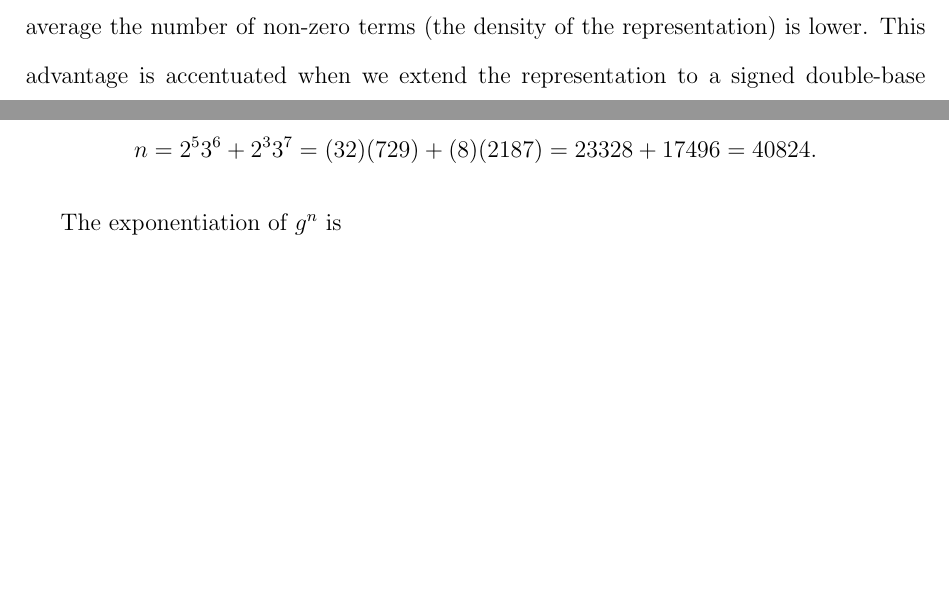
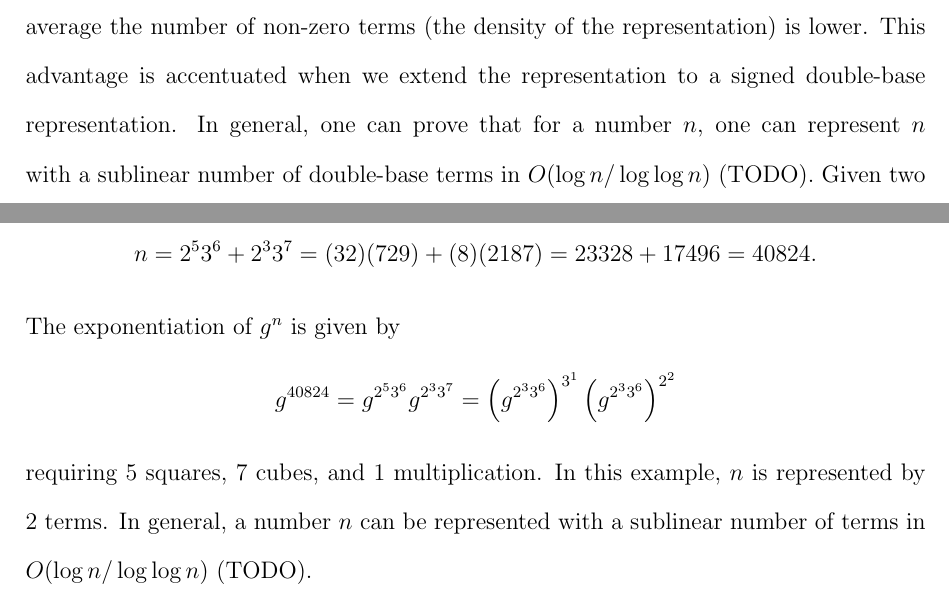
Before and after one commit to maxwellsayles/msc-thesis, a LaTeX thesis (thesis/03 Exponentiation.tex): two parts of pages 4 and 5 of 6, joined at a grey line, cut so that both start at the same text, the shorter picture padded with empty space. Compiled offline with pdfLaTeX; a LaTeX package or settings file that is missing is left out.

Commit message:
git-svn-id: file:///run/media/max/MAXSAYLES/svn-repos/masters@54 35e8cb05-0c5a-44e5-899c-3334148df6a7

```diff
--- a/thesis/03 Exponentiation.tex
+++ b/thesis/03 Exponentiation.tex
@@ -165,7 +165,7 @@ The particular advantage of a Non-Adjacent Form exponentiation over a binary exp
 \bigbreak
 \section{Double-Base Number Systems}\label{section:dbns}
 
-A significant advantage of Non-Adjacent Form over a binary representation is that on average the number of non-zero terms (the density of the representation) is lower.  This advantage is accentuated when we extend the representation to a signed double-base representation.  Given two coprime integers $p$ and $q$ and some integer $n$, we represent $n$ as the sum and difference of the product of powers of $p$ and $q$,
+A significant advantage of Non-Adjacent Form over a binary representation is that on average the number of non-zero terms (the density of the representation) is lower.  This advantage is accentuated when we extend the representation to a signed double-base representation.  In general, one can prove that for a number $n$, one can represent $n$ with a sublinear number of double-base terms in $O(\log n / \log \log n)$ (TODO).  Given two coprime integers $p$ and $q$ and some integer $n$, we represent $n$ as the sum and difference of the product of powers of $p$ and $q$,
 \[
 	n = \sum_i s_i p^{a_i} q^{b_i}.
 \]
@@ -173,11 +173,12 @@ For example, consider the number $n=40824$ as above.  Given the bases $p=2$ and
 \[
 	n = 2^5 3^6 + 2^3 3^7 = (32)(729) + (8)(2187) = 23328 + 17496 = 40824.
 \]
+The exponentiation of $g^n$ is given by
+\[
+	g^{40824} = g^{2^5 3^6} g^{2^3 3^7} = \left(g^{2^3 3^6}\right)^{3^1} \left(g^{2^3 3^6}\right)^{2^2}
+\]
+requiring 5 squares, 7 cubes, and 1 multiplication.  In this example, $n$ is represented by 2 terms.  In general, a number $n$ can be represented with a sublinear number of terms in $O(\log n / \log \log n)$ (TODO).
 
-The exponentiation of $g^n$ is
-\begin{align*}
-	g^n = g^{2^5 3^6} g^{2^3 3^7}.
-\
 
 
 \pagebreak
```
